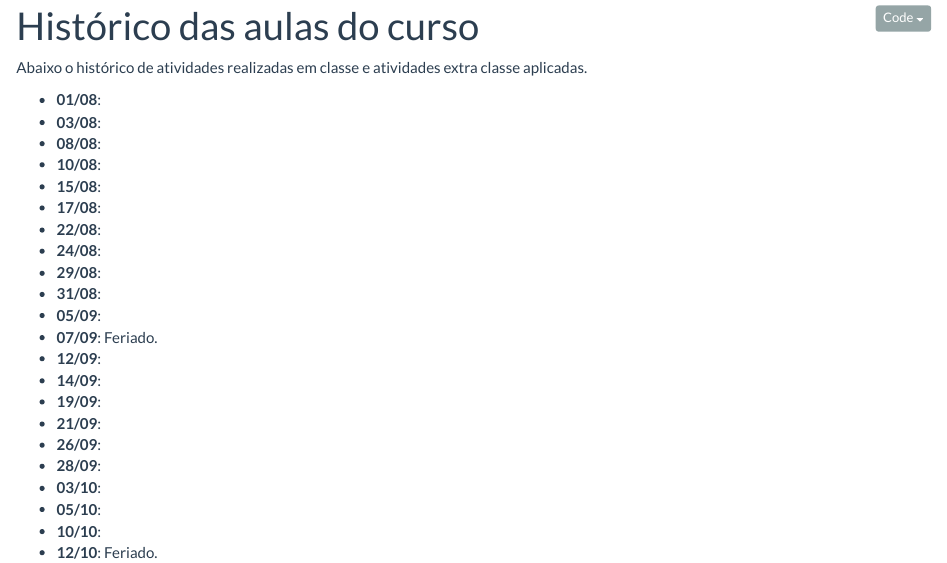
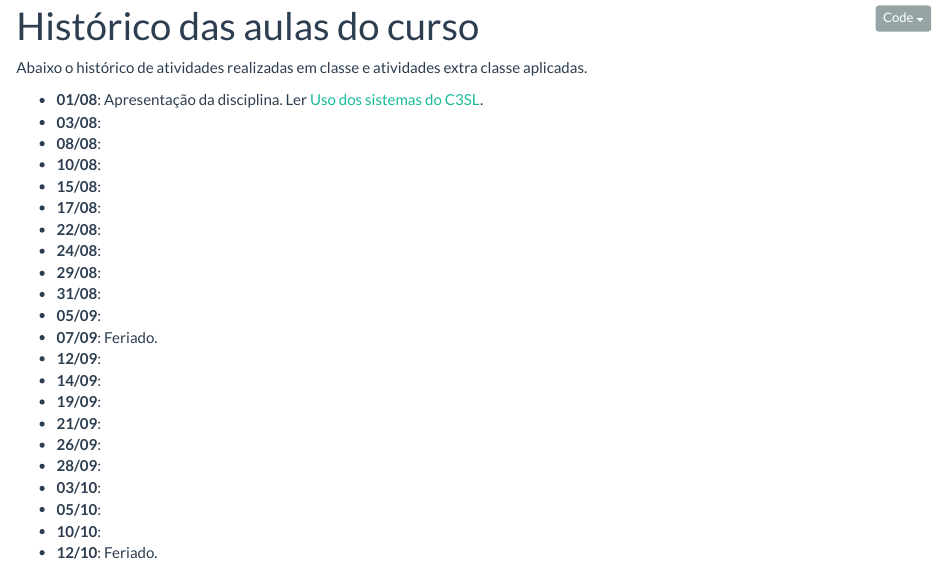
Before and after one commit to fernandomayer/ce083, an R Markdown document (aulas.Rmd): the page in a window 1100 px wide, from 90 px down. Rendered offline with R 4.5, knitr and Pandoc, with nearby package versions.

Commit message:
Atualiza aulas

````diff
--- a/aulas.Rmd
+++ b/aulas.Rmd
@@ -25,7 +25,8 @@ datas.qui <- format.Date(datas.qui, format = "%d/%m")
 cat(paste0("- **", datas.ter, "**:\n", "- **", datas.qui, "**:\n"))
 ```
 
-- **01/08**:
+- **01/08**: Apresentação da disciplina.
+  Ler [Uso dos sistemas do C3SL](c3sl-sistemas.html).
 - **03/08**:
 - **08/08**:
 - **10/08**:
````
